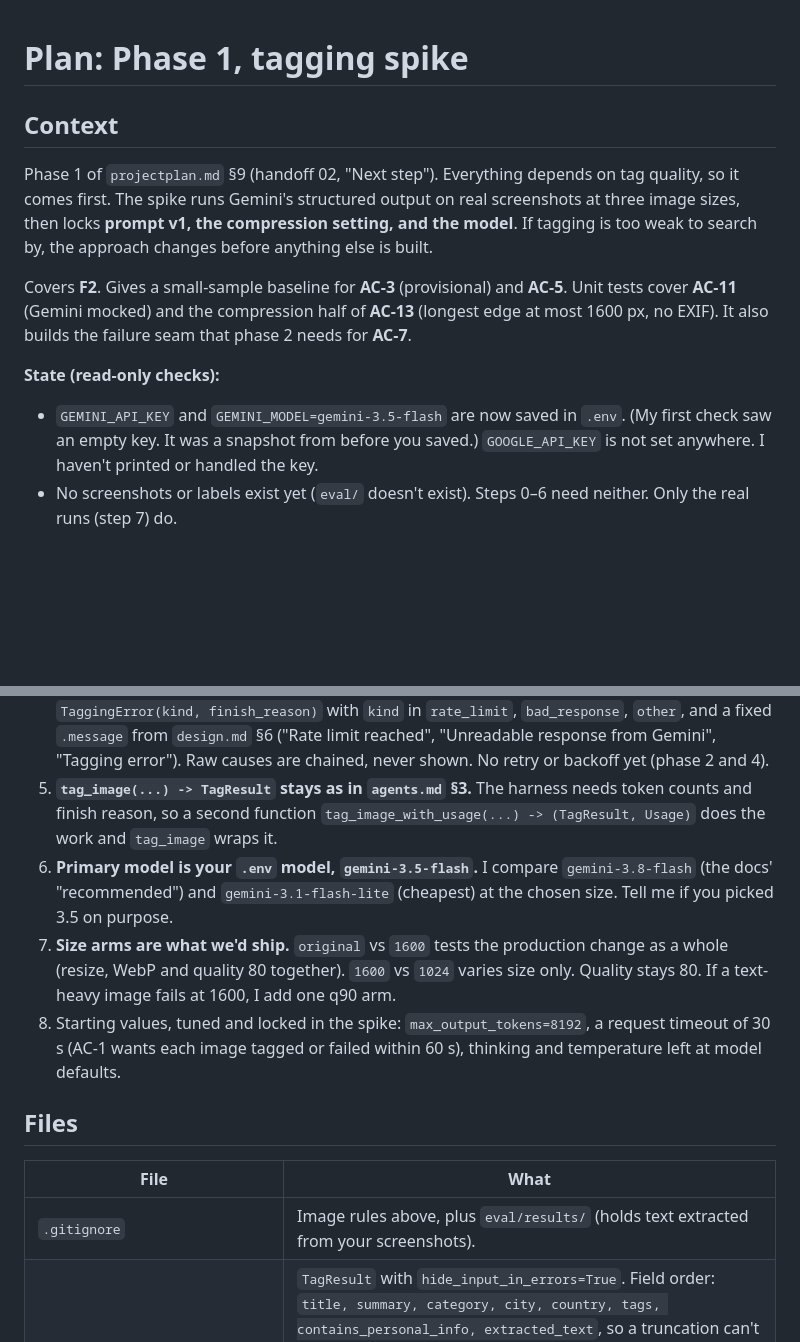
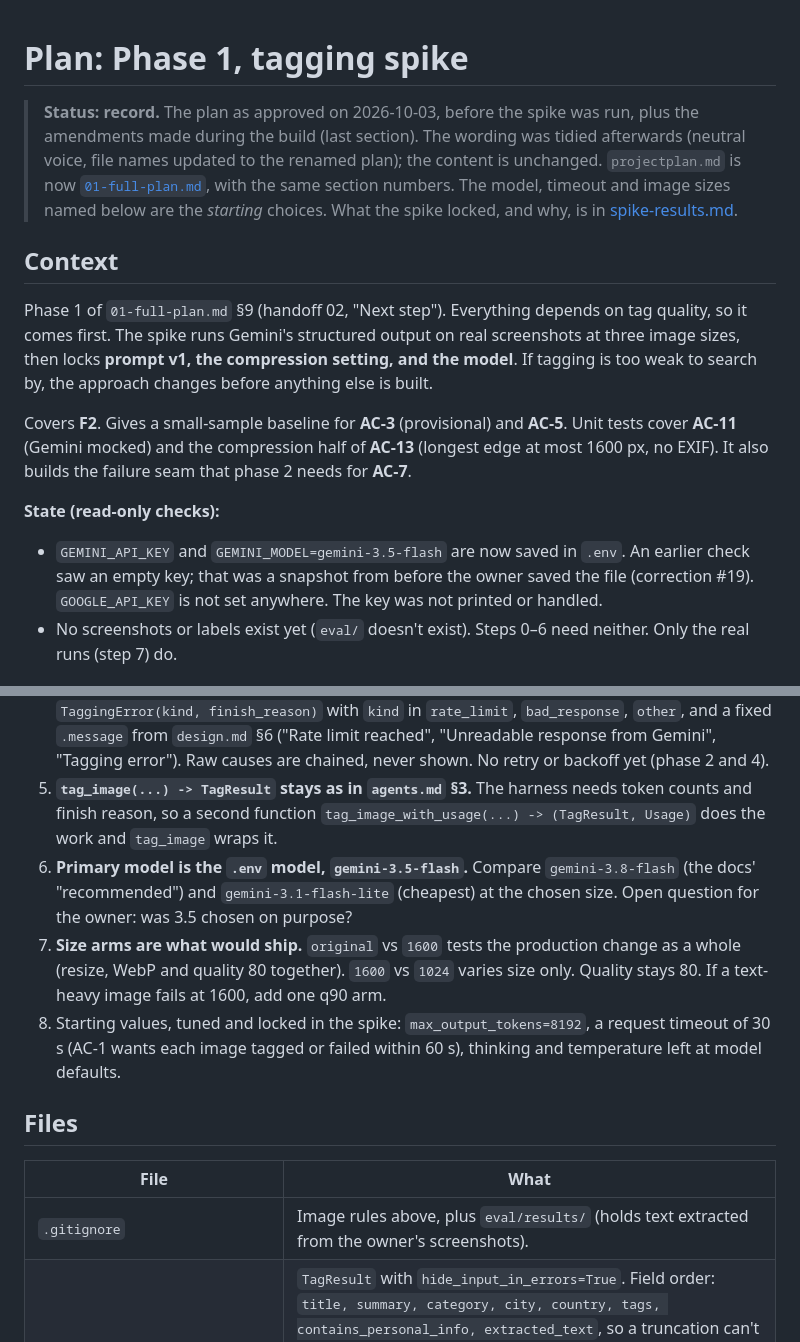
Before and after one commit to Wei-Hui-Yuan/ai-screenshot-repository, a Markdown page: planning/phase_plans/phase-1.md, 2 parts joined by grey strips. Rendered like a GitHub page; blank space fills up the shorter version.

```diff
--- a/planning/phase_plans/phase-1.md
+++ b/planning/phase_plans/phase-1.md
@@ -1,12 +1,14 @@
 # Plan: Phase 1, tagging spike
 
+> **Status: record.** The plan as approved on 2026-10-03, before the spike was run, plus the amendments made during the build (last section). The wording was tidied afterwards (neutral voice, file names updated to the renamed plan); the content is unchanged. `projectplan.md` is now [`01-full-plan.md`](../project_plan/01-full-plan.md), with the same section numbers. The model, timeout and image sizes named below are the *starting* choices. What the spike locked, and why, is in [spike-results.md](../spike-results.md).
+
 ## Context
-Phase 1 of `projectplan.md` §9 (handoff 02, "Next step"). Everything depends on tag quality, so it comes first. The spike runs Gemini's structured output on real screenshots at three image sizes, then locks **prompt v1, the compression setting, and the model**. If tagging is too weak to search by, the approach changes before anything else is built.
+Phase 1 of `01-full-plan.md` §9 (handoff 02, "Next step"). Everything depends on tag quality, so it comes first. The spike runs Gemini's structured output on real screenshots at three image sizes, then locks **prompt v1, the compression setting, and the model**. If tagging is too weak to search by, the approach changes before anything else is built.
 
 Covers **F2**. Gives a small-sample baseline for **AC-3** (provisional) and **AC-5**. Unit tests cover **AC-11** (Gemini mocked) and the compression half of **AC-13** (longest edge at most 1600 px, no EXIF). It also builds the failure seam that phase 2 needs for **AC-7**.
 
 **State (read-only checks):**
-- `GEMINI_API_KEY` and `GEMINI_MODEL=gemini-3.5-flash` are now saved in `.env`. (My first check saw an empty key. It was a snapshot from before you saved.) `GOOGLE_API_KEY` is not set anywhere. I haven't printed or handled the key.
+- `GEMINI_API_KEY` and `GEMINI_MODEL=gemini-3.5-flash` are now saved in `.env`. An earlier check saw an empty key; that was a snapshot from before the owner saved the file (correction #19). `GOOGLE_API_KEY` is not set anywhere. The key was not printed or handled.
 - No screenshots or labels exist yet (`eval/` doesn't exist). Steps 0–6 need neither. Only the real runs (step 7) do.
 
 ## Verified facts (hard rule 10)
@@ -30,14 +32,14 @@ Covers **F2**. Gives a small-sample baseline for **AC-3** (provisional) and **AC
 3. **Categories** are the five chips in `design.md` §4: `travel, food, article, receipt, other`. Recipes fall under `food`. Anything else becomes `other`.
 4. **`tagger.py` owns the failure seam,** because only it may import the SDK. It raises `TaggingError(kind, finish_reason)` with `kind` in `rate_limit`, `bad_response`, `other`, and a fixed `.message` from `design.md` §6 ("Rate limit reached", "Unreadable response from Gemini", "Tagging error"). Raw causes are chained, never shown. No retry or backoff yet (phase 2 and 4).
 5. **`tag_image(...) -> TagResult` stays as in `agents.md` §3.** The harness needs token counts and finish reason, so a second function `tag_image_with_usage(...) -> (TagResult, Usage)` does the work and `tag_image` wraps it.
-6. **Primary model is your `.env` model, `gemini-3.5-flash`.** I compare `gemini-3.8-flash` (the docs' "recommended") and `gemini-3.1-flash-lite` (cheapest) at the chosen size. Tell me if you picked 3.5 on purpose.
-7. **Size arms are what we'd ship.** `original` vs `1600` tests the production change as a whole (resize, WebP and quality 80 together). `1600` vs `1024` varies size only. Quality stays 80. If a text-heavy image fails at 1600, I add one q90 arm.
+6. **Primary model is the `.env` model, `gemini-3.5-flash`.** Compare `gemini-3.8-flash` (the docs' "recommended") and `gemini-3.1-flash-lite` (cheapest) at the chosen size. Open question for the owner: was 3.5 chosen on purpose?
+7. **Size arms are what would ship.** `original` vs `1600` tests the production change as a whole (resize, WebP and quality 80 together). `1600` vs `1024` varies size only. Quality stays 80. If a text-heavy image fails at 1600, add one q90 arm.
 8. Starting values, tuned and locked in the spike: `max_output_tokens=8192`, a request timeout of 30 s (AC-1 wants each image tagged or failed within 60 s), thinking and temperature left at model defaults.
 
 ## Files
 | File | What |
 |---|---|
-| `.gitignore` | Image rules above, plus `eval/results/` (holds text extracted from your screenshots). |
+| `.gitignore` | Image rules above, plus `eval/results/` (holds text extracted from the owner's screenshots). |
 | `app/schemas.py` | `TagResult` with `hide_input_in_errors=True`. Field order: `title, summary, category, city, country, tags, contains_personal_info, extracted_text`, so a truncation can't drop the safety flag. No defaults, no `maxLength`. Validators: unknown category becomes `other`; tags are lowercased, trimmed, de-duplicated and cut to 8; blank city or country becomes `None`. |
 | `app/tagger.py` | `PROMPT_VERSION`, the system prompt, `Usage`, `TaggingError`, `tag_image_with_usage`, `tag_image`. Reads `GEMINI_API_KEY` itself and fails clearly if empty. Passes `HttpOptions(timeout=...)`. **No tools** (rule 5). Guards `response.text` being `None`, blocked prompts and MAX_TOKENS. The only file that imports `google.genai`. |
 | `app/images.py` | `compress(data, max_edge=1600, quality=80) -> bytes`: decode, apply EXIF orientation, composite transparency onto white, `thumbnail` (never upscales), RGB, WebP, no EXIF. Phase 2 adds validate, hash, store. |
```
Also changed, not shown: other parts of planning/phase_plans/phase-1.md (+18 -18 lines), planning/phase_plans/phase-0.md (+12 -10 lines).
